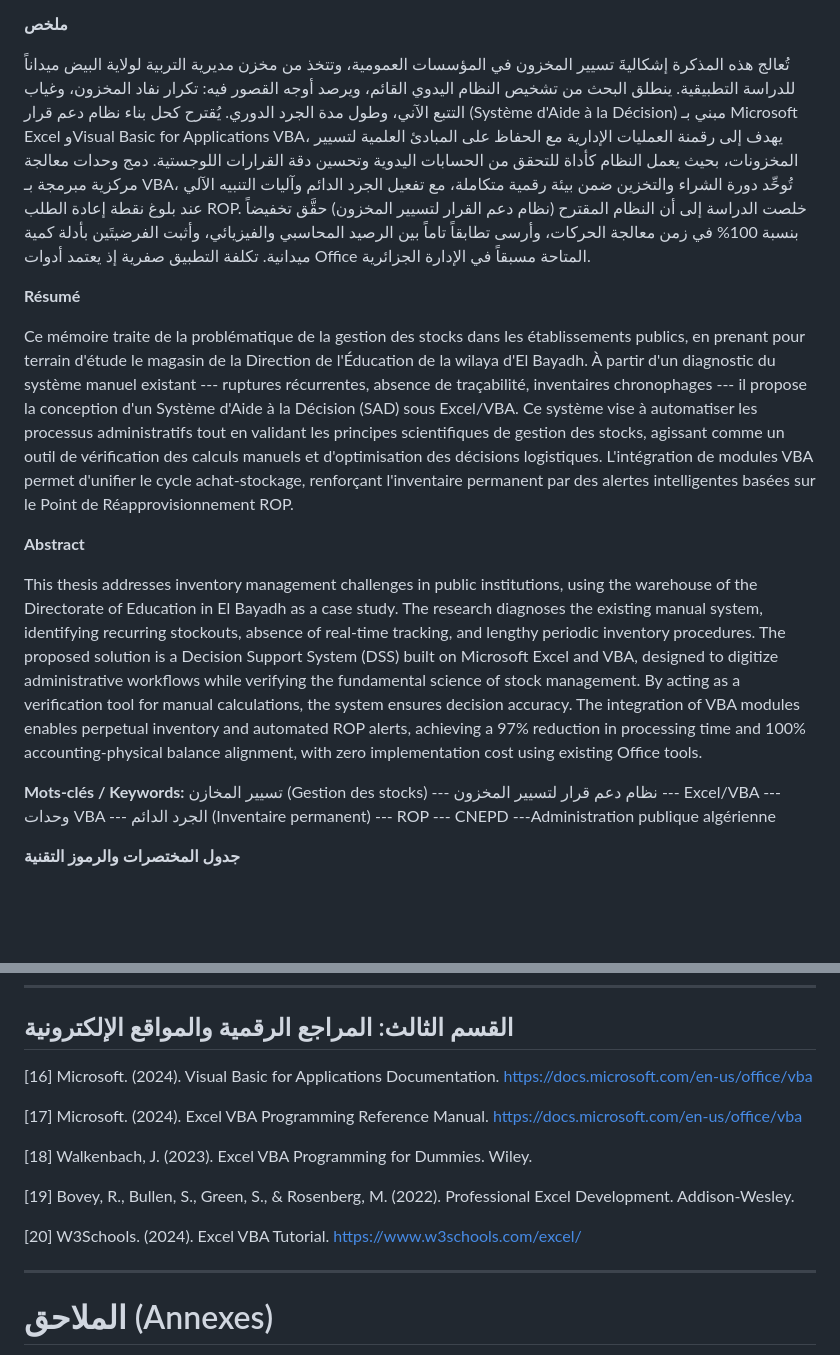
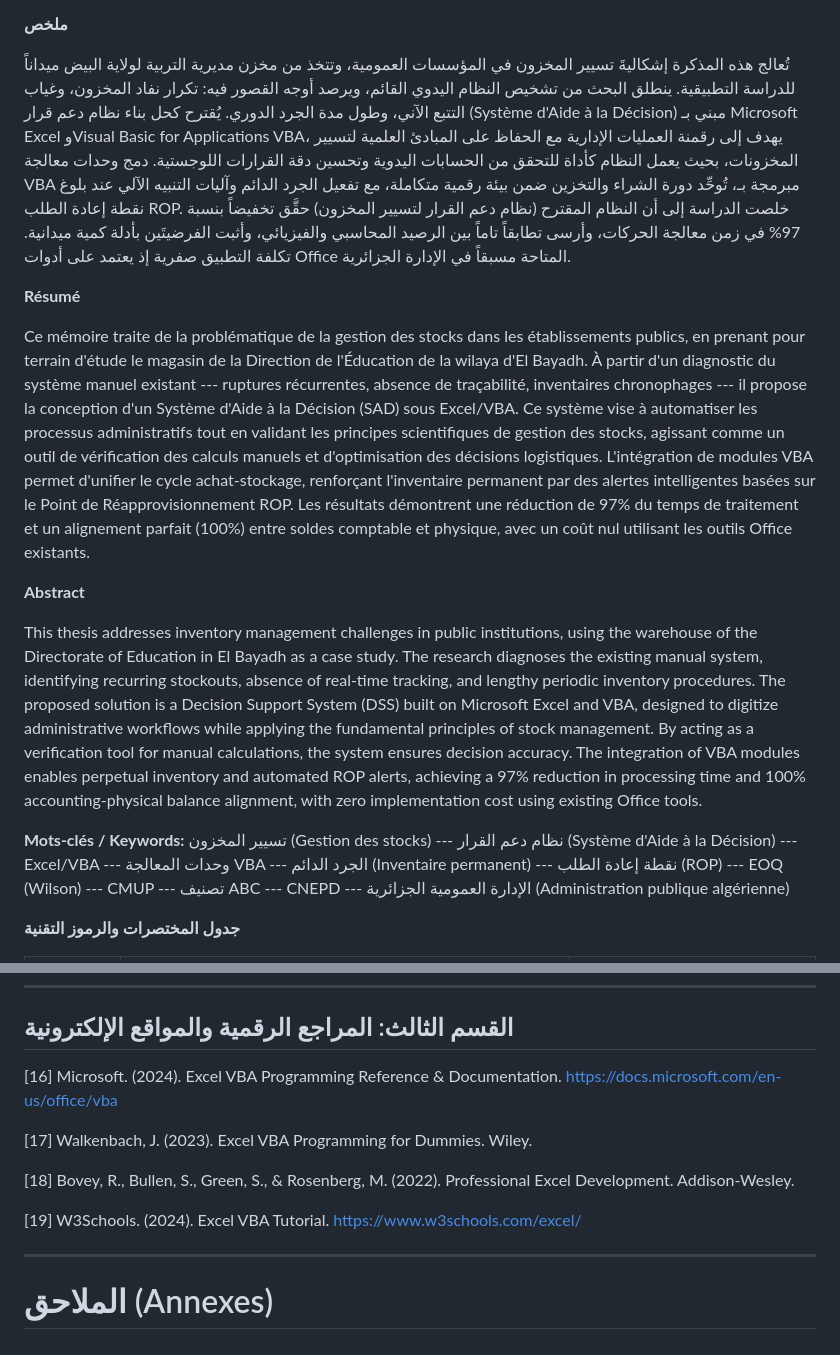
Before and after one commit to kamelmh/logistics-public-sector-refactor, a Markdown page: Thesis_Surgical_Edit/Final_Thesis_Academix_v13_2.md, 2 parts joined by grey strips. Rendered like a GitHub page; blank space fills up the shorter version.

```diff
--- a/Thesis_Surgical_Edit/Final_Thesis_Academix_v13_2.md
+++ b/Thesis_Surgical_Edit/Final_Thesis_Academix_v13_2.md
@@ -61,12 +61,12 @@ Study of El Bayadh Directorate of Education*[\
 تُعالج هذه المذكرة إشكاليةَ تسيير المخزون في المؤسسات العمومية، وتتخذ من
 مخزن مديرية التربية لولاية البيض ميداناً للدراسة التطبيقية. ينطلق البحث
 من تشخيص النظام اليدوي القائم، ويرصد أوجه القصور فيه: تكرار نفاد
-المخزون، وغياب التتبع الآني، وطول مدة الجرد الدوري. يُقترح كحل بناء نظام دعم قرار (Système d'Aide à la Décision) مبني بـ Microsoft Excel وVisual Basic for Applications VBA، يهدف إلى رقمنة العمليات الإدارية مع الحفاظ على المبادئ العلمية لتسيير المخزونات، بحيث يعمل النظام كأداة للتحقق من الحسابات اليدوية وتحسين دقة القرارات اللوجستية. دمج وحدات معالجة مركزية مبرمجة بـ VBA، تُوحِّد دورة الشراء والتخزين ضمن بيئة رقمية
+المخزون، وغياب التتبع الآني، وطول مدة الجرد الدوري. يُقترح كحل بناء نظام دعم قرار (Système d'Aide à la Décision) مبني بـ Microsoft Excel وVisual Basic for Applications VBA، يهدف إلى رقمنة العمليات الإدارية مع الحفاظ على المبادئ العلمية لتسيير المخزونات، بحيث يعمل النظام كأداة للتحقق من الحسابات اليدوية وتحسين دقة القرارات اللوجستية. دمج وحدات معالجة VBA مبرمجة بـ، تُوحِّد دورة الشراء والتخزين ضمن بيئة رقمية
 متكاملة، مع تفعيل الجرد الدائم وآليات التنبيه الآلي عند بلوغ نقطة إعادة
 الطلب ROP. خلصت الدراسة إلى أن النظام المقترح (نظام دعم القرار لتسيير المخزون) حقَّق تخفيضاً
-بنسبة 100% في زمن معالجة الحركات، وأرسى تطابقاً تاماً بين الرصيد المحاسبي
+بنسبة 97% في زمن معالجة الحركات، وأرسى تطابقاً تاماً بين الرصيد المحاسبي
 والفيزيائي، وأثبت الفرضيتَين بأدلة كمية ميدانية. تكلفة التطبيق صفرية إذ
-يعتمد أدوات Office المتاحة مسبقاً في الإدارة الجزائرية.
+يعتمد على أدوات Office المتاحة مسبقاً في الإدارة الجزائرية.
 
 
 **Résumé**
@@ -77,7 +77,7 @@ la Direction de l\'Éducation de la wilaya d\'El Bayadh. À partir d\'un
 diagnostic du système manuel existant \-\-- ruptures récurrentes,
 absence de traçabilité, inventaires chronophages \-\-- il propose la
 conception d\'un Système d\'Aide à la Décision (SAD) sous Excel/VBA. Ce système vise à automatiser les processus administratifs tout en validant les principes scientifiques de gestion des stocks, agissant comme un outil de vérification des calculs manuels et d\'optimisation des décisions logistiques. L\'intégration de modules VBA permet d\'unifier le cycle achat-stockage, renforçant l\'inventaire permanent par des alertes intelligentes basées
-sur le Point de Réapprovisionnement ROP.
+sur le Point de Réapprovisionnement ROP. Les résultats démontrent une réduction de 97% du temps de traitement et un alignement parfait (100%) entre soldes comptable et physique, avec un coût nul utilisant les outils Office existants.
 
 **Abstract**
 
@@ -86,12 +86,10 @@ institutions, using the warehouse of the Directorate of Education in El
 Bayadh as a case study. The research diagnoses the existing manual system,
 identifying recurring stockouts, absence of real-time tracking, and lengthy
 periodic inventory procedures. The proposed solution is a Decision Support System (DSS)
-built on Microsoft Excel and VBA, designed to digitize administrative workflows while verifying the fundamental science of stock management. By acting as a verification tool for manual calculations, the system ensures decision accuracy. The integration of VBA modules enables perpetual inventory and automated ROP alerts, achieving a 97% reduction in processing time and 100% accounting-physical balance
+built on Microsoft Excel and VBA, designed to digitize administrative workflows while applying the fundamental principles of stock management. By acting as a verification tool for manual calculations, the system ensures decision accuracy. The integration of VBA modules enables perpetual inventory and automated ROP alerts, achieving a 97% reduction in processing time and 100% accounting-physical balance
 alignment, with zero implementation cost using existing Office tools.
 
-**Mots-clés / Keywords:** تسيير المخازن (Gestion des stocks) --- نظام دعم قرار لتسيير المخزون ---
-Excel/VBA --- وحدات VBA --- الجرد الدائم (Inventaire permanent) --- ROP ---
-CNEPD ---Administration publique algérienne
+**Mots-clés / Keywords:** تسيير المخزون (Gestion des stocks) --- نظام دعم القرار (Système d'Aide à la Décision) --- Excel/VBA --- وحدات المعالجة VBA --- الجرد الدائم (Inventaire permanent) --- نقطة إعادة الطلب (ROP) --- EOQ (Wilson) --- CMUP --- تصنيف ABC --- CNEPD --- الإدارة العمومية الجزائرية (Administration publique algérienne)
 
 **جدول المختصرات والرموز التقنية**
 
@@ -1592,15 +1572,13 @@ Learning. من خلال تحليل البيانات التاريخية للاس
 
 ## القسم الثالث: المراجع الرقمية والمواقع الإلكترونية
 
-[16] Microsoft. (2024). Visual Basic for Applications Documentation. https://docs.microsoft.com/en-us/office/vba
-
-[17] Microsoft. (2024). Excel VBA Programming Reference Manual. https://docs.microsoft.com/en-us/office/vba
-
-[18] Walkenbach, J. (2023). Excel VBA Programming for Dummies. Wiley.
-
-[19] Bovey, R., Bullen, S., Green, S., & Rosenberg, M. (2022). Professional Excel Development. Addison-Wesley.
-
-[20] W3Schools. (2024). Excel VBA Tutorial. https://www.w3schools.com/excel/
+[16] Microsoft. (2024). Excel VBA Programming Reference & Documentation. https://docs.microsoft.com/en-us/office/vba
+
+[17] Walkenbach, J. (2023). Excel VBA Programming for Dummies. Wiley.
+
+[18] Bovey, R., Bullen, S., Green, S., & Rosenberg, M. (2022). Professional Excel Development. Addison-Wesley.
+
+[19] W3Schools. (2024). Excel VBA Tutorial. https://www.w3schools.com/excel/
 
 ---
 
```
Also changed, not shown: other parts of Thesis_Surgical_Edit/Final_Thesis_Academix_v13_2.md (+35 -53 lines).
